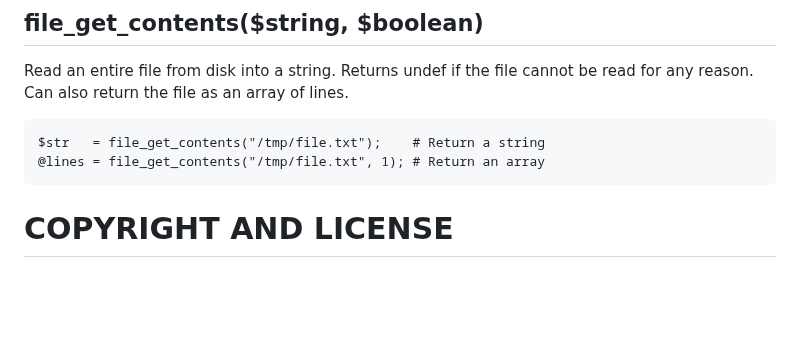
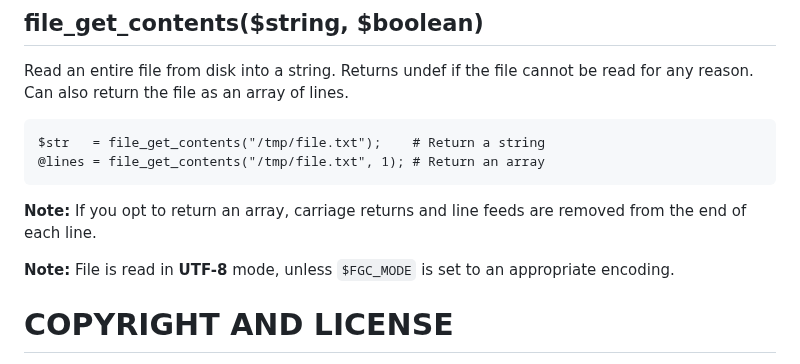
Before and after one commit to rawleyfowler/String-Util, a Markdown page: README.md, the part around one of its changes. Drawn GitHub-style; blank space fills up the shorter version.

```diff
--- a/README.md
+++ b/README.md
@@ -238,6 +238,12 @@ lines.
     $str   = file_get_contents("/tmp/file.txt");    # Return a string
     @lines = file_get_contents("/tmp/file.txt", 1); # Return an array
 
+**Note:** If you opt to return an array, carriage returns and line feeds are
+removed from the end of each line.
+
+**Note:** File is read in **UTF-8** mode, unless `$FGC_MODE` is set to an
+appropriate encoding.
+
 # COPYRIGHT AND LICENSE
 
 Copyright (c) 2012-2016 by Miko O'Sullivan.  All rights reserved.  This program
```
Also changed, not shown: other parts of README.md (+8 -8 lines).
